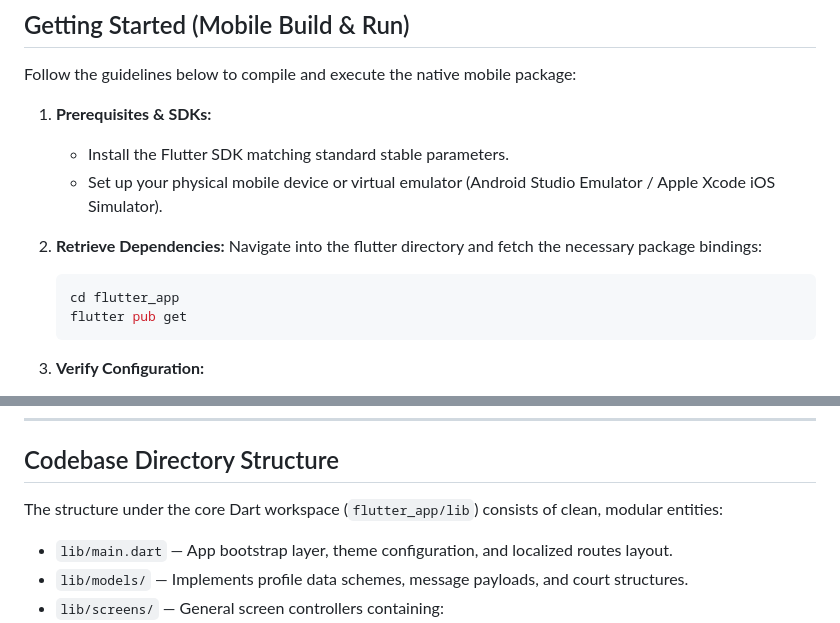
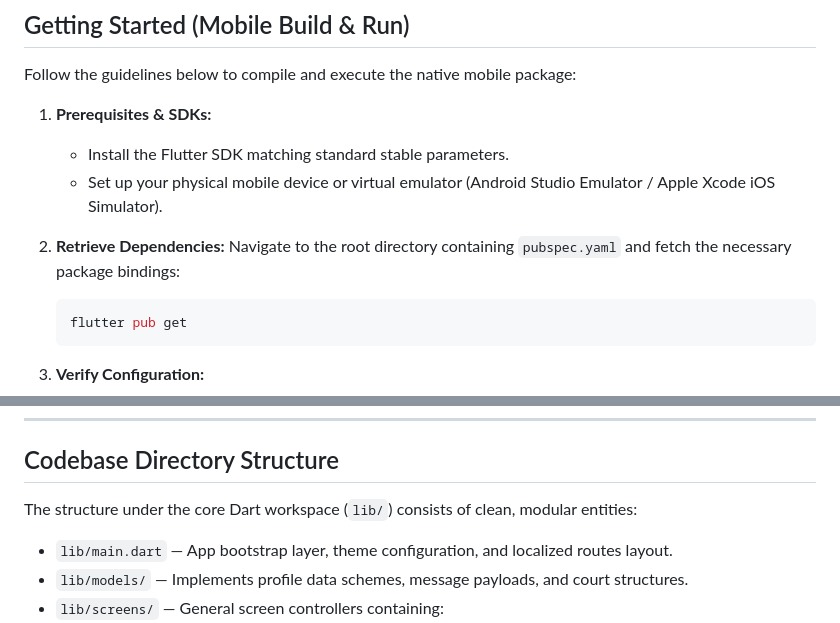
Before and after one commit to saraoth/Courtify-Athlo_2, a Markdown page: README.md, 2 parts joined by grey strips. Rendered like a GitHub page.

Commit message:
docs: update installation instructions in README
Simplify setup steps by adjusting the directory pathing and referencing the root directory for dependency installation.

````diff
--- a/README.md
+++ b/README.md
@@ -42,9 +42,8 @@ Follow the guidelines below to compile and execute the native mobile package:
    - Set up your physical mobile device or virtual emulator (Android Studio Emulator / Apple Xcode iOS Simulator).
 
 2. **Retrieve Dependencies:**
-   Navigate into the flutter directory and fetch the necessary package bindings:
+   Navigate to the root directory containing `pubspec.yaml` and fetch the necessary package bindings:
    ```bash
-   cd flutter_app
    flutter pub get
    ```
 
@@ -64,7 +63,7 @@ Follow the guidelines below to compile and execute the native mobile package:
 
 ## Codebase Directory Structure
 
-The structure under the core Dart workspace (`flutter_app/lib`) consists of clean, modular entities:
+The structure under the core Dart workspace (`lib/`) consists of clean, modular entities:
 
 - `lib/main.dart` — App bootstrap layer, theme configuration, and localized routes layout.
 - `lib/models/` — Implements profile data schemes, message payloads, and court structures.
````
